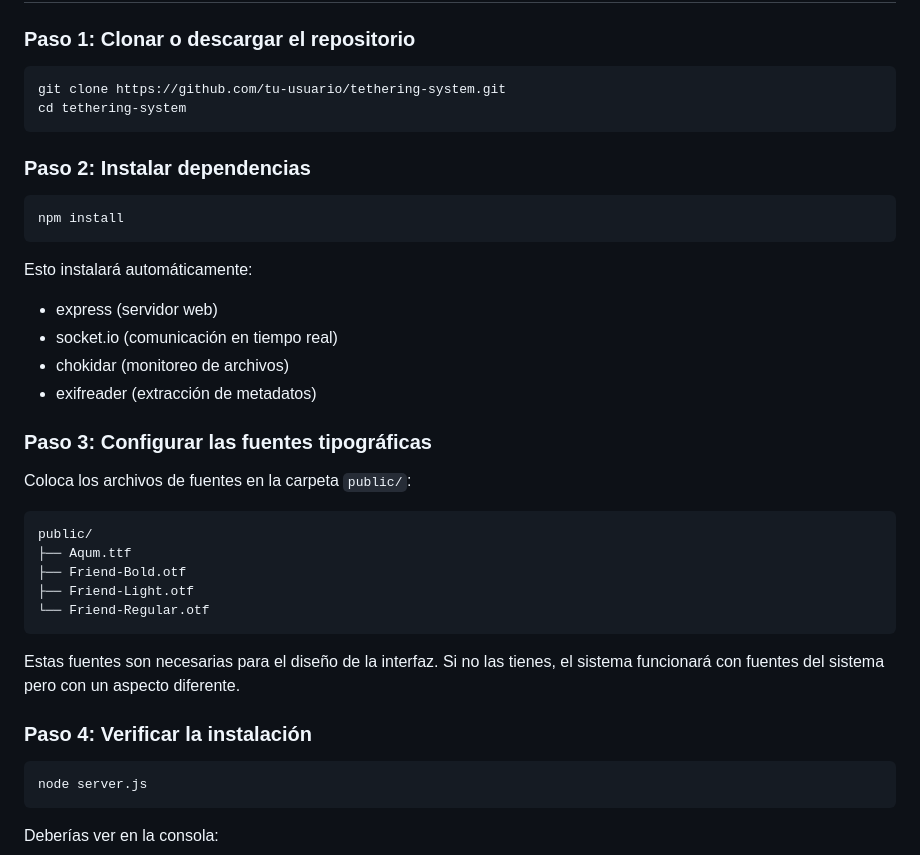
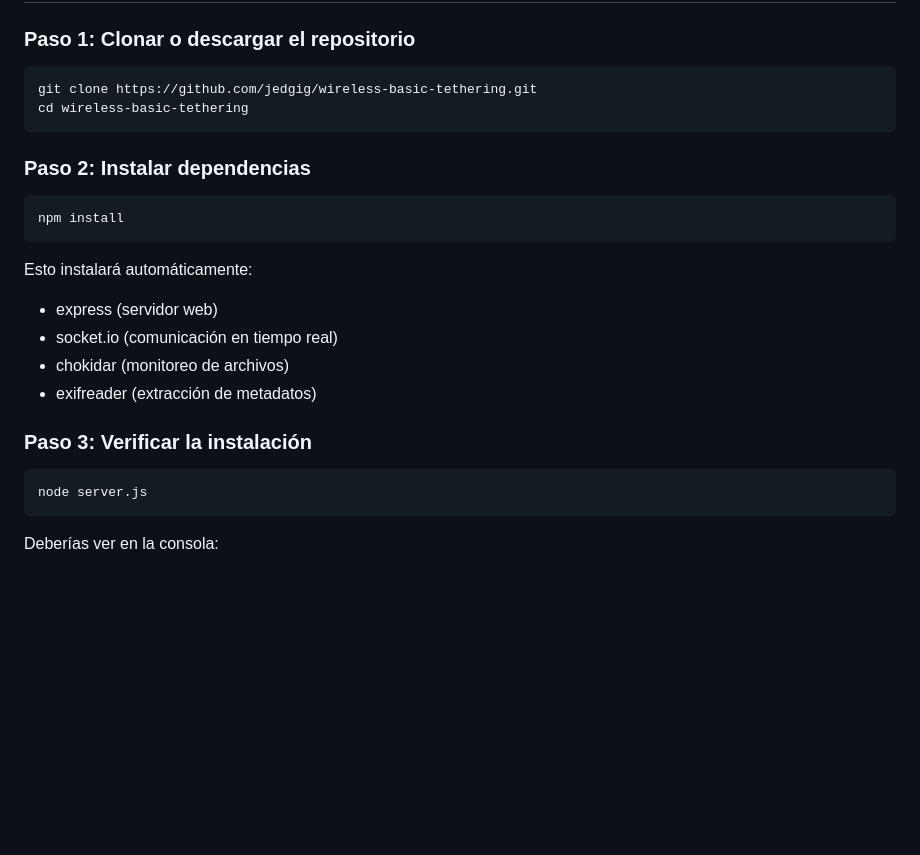
Before and after one commit to jedgig/wireless-basic-tethering, a Markdown page: README.md, the part around the change. GitHub-like rendering; blank space fills up the shorter version.

Commit message:
Revise README for repository and installation steps
Updated repository link and installation instructions.

````diff
--- a/README.md
+++ b/README.md
@@ -157,8 +157,8 @@ Compatible con:
 ### Paso 1: Clonar o descargar el repositorio
 
 ```bash
-git clone https://github.com/tu-usuario/tethering-system.git
-cd tethering-system
+git clone https://github.com/jedgig/wireless-basic-tethering.git
+cd wireless-basic-tethering
 ```
 
 ### Paso 2: Instalar dependencias
@@ -173,21 +173,7 @@ Esto instalará automáticamente:
 - chokidar (monitoreo de archivos)
 - exifreader (extracción de metadatos)
 
-### Paso 3: Configurar las fuentes tipográficas
-
-Coloca los archivos de fuentes en la carpeta `public/`:
-
-```
-public/
-├── Aqum.ttf
-├── Friend-Bold.otf
-├── Friend-Light.otf
-└── Friend-Regular.otf
-```
-
-Estas fuentes son necesarias para el diseño de la interfaz. Si no las tienes, el sistema funcionará con fuentes del sistema pero con un aspecto diferente.
-
-### Paso 4: Verificar la instalación
+### Paso 3: Verificar la instalación
 
 ```bash
 node server.js
````
